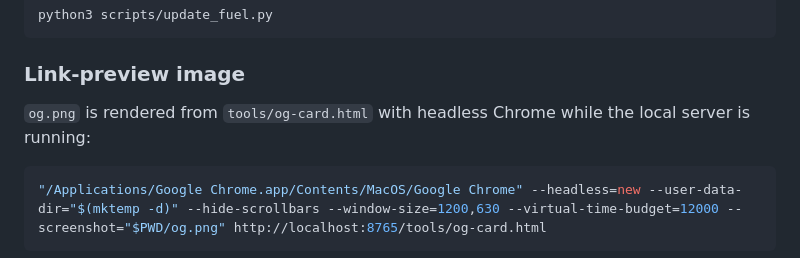
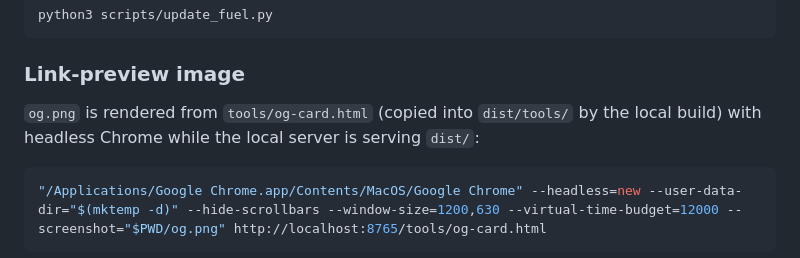
Before and after one commit to courtney-pivotwave/energy-infrastructure-map, a Markdown page: README.md, the part around the change. GitHub-like rendering.

````diff
--- a/README.md
+++ b/README.md
@@ -71,7 +71,7 @@ python3 scripts/update_fuel.py
 
 ### Link-preview image
 
-`og.png` is rendered from `tools/og-card.html` with headless Chrome while the local server is running:
+`og.png` is rendered from `tools/og-card.html` (copied into `dist/tools/` by the local build) with headless Chrome while the local server is serving `dist/`:
 
 ```bash
 "/Applications/Google Chrome.app/Contents/MacOS/Google Chrome" --headless=new --user-data-dir="$(mktemp -d)" --hide-scrollbars --window-size=1200,630 --virtual-time-budget=12000 --screenshot="$PWD/og.png" http://localhost:8765/tools/og-card.html
````
Also changed, not shown: og.png, 6 other files.
